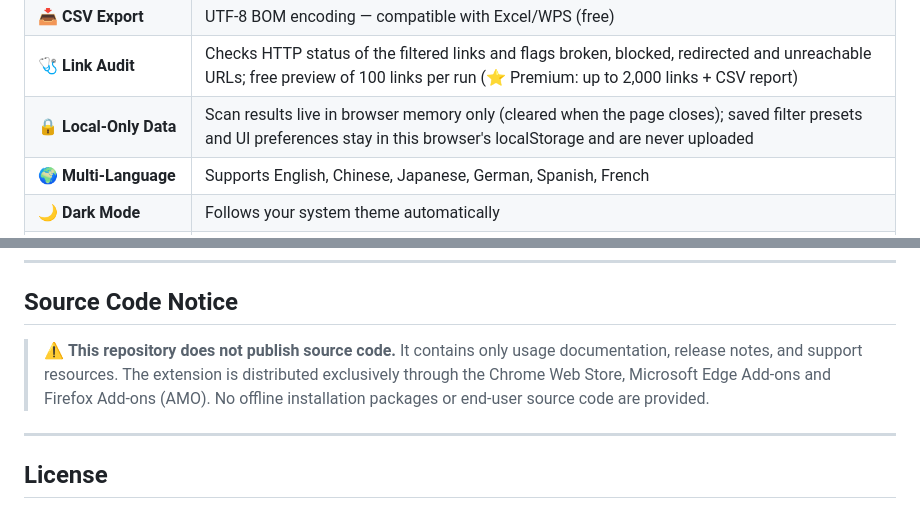
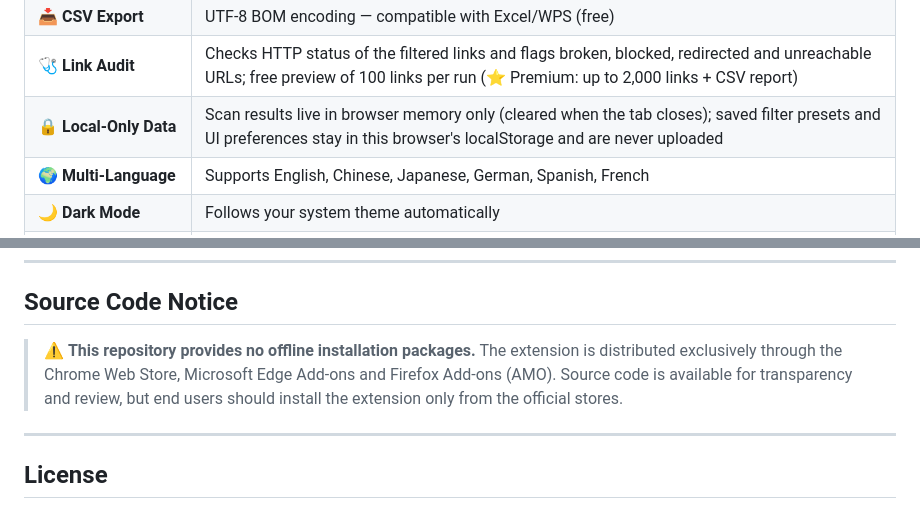
Before and after one commit to annmax1983/LinkHarvest, a Markdown page: README.md, 2 parts joined by grey strips. GitHub-like rendering.

Commit message:
docs: correct the local-data wording and the source code notice
Two statements no longer matched the extension:

- the local-data row said scan results are cleared when the page closes, but
  they live in the tab and are cleared when the tab closes
- the source code notice claimed the repository publishes no source code,
  which is not what the repository is for

The notice now says the repository ships no offline installation package,
directs users to the official stores, and notes that the source is available
for transparency and review.

```diff
--- a/README.md
+++ b/README.md
@@ -25,7 +25,7 @@ Most link extraction tools are online services that require uploading page conte
 | 📥 **JSON / TXT Export** | Structured JSON file & plain URL list (free) |
 | 📥 **CSV Export** | UTF-8 BOM encoding — compatible with Excel/WPS (free) |
 | 🩺 **Link Audit** | Checks HTTP status of the filtered links and flags broken, blocked, redirected and unreachable URLs; free preview of 100 links per run (⭐ Premium: up to 2,000 links + CSV report) |
-| 🔒 **Local-Only Data** | Scan results live in browser memory only (cleared when the page closes); saved filter presets and UI preferences stay in this browser's localStorage and are never uploaded |
+| 🔒 **Local-Only Data** | Scan results live in browser memory only (cleared when the tab closes); saved filter presets and UI preferences stay in this browser's localStorage and are never uploaded |
 | 🌍 **Multi-Language** | Supports English, Chinese, Japanese, German, Spanish, French |
 | 🌙 **Dark Mode** | Follows your system theme automatically |
 | ⚡ **Lightweight** | Pure vanilla JavaScript, zero dependencies, < 100KB package |
@@ -135,7 +135,7 @@ This extension only reads publicly rendered hyperlink elements (`<a>` tags) from
 
 ## Source Code Notice
 
-> ⚠️ **This repository does not publish source code.** It contains only usage documentation, release notes, and support resources. The extension is distributed exclusively through the Chrome Web Store, Microsoft Edge Add-ons and Firefox Add-ons (AMO). No offline installation packages or end-user source code are provided.
+> ⚠️ **This repository provides no offline installation packages.** The extension is distributed exclusively through the Chrome Web Store, Microsoft Edge Add-ons and Firefox Add-ons (AMO). Source code is available for transparency and review, but end users should install the extension only from the official stores.
 
 ---
 
```
